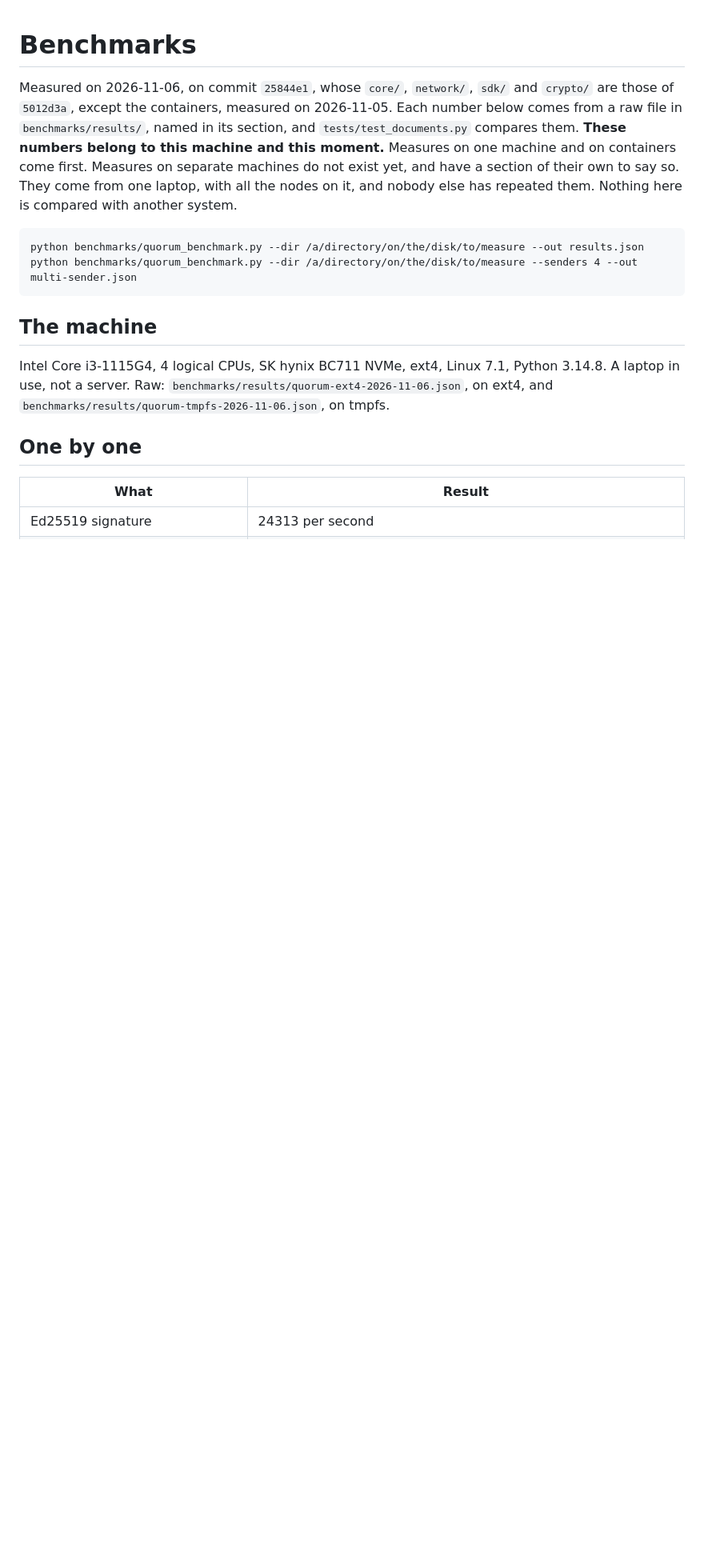
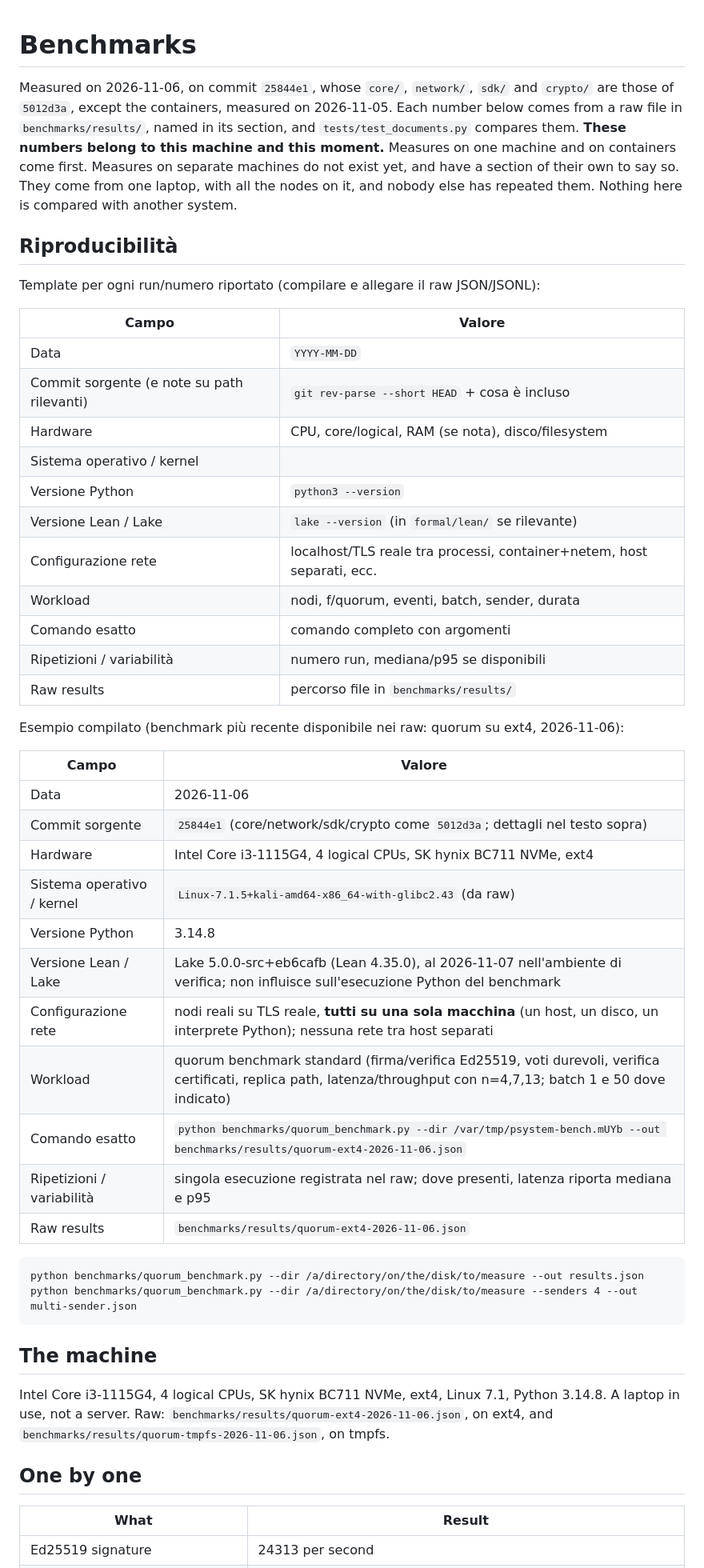
Before and after one commit to PaoloAmodio001/P-System, a Markdown page: docs/BENCHMARKS.md, the part around the change. Shown at 80% size. GitHub-like rendering; blank space fills up the shorter version.

Commit message:
docs(benchmarks): add reproducibility template and compiled example
Add a Riproducibilità section with required metadata template (hardware,
Python/Lean versions, network config, exact command, repetitions, raw
results) and a compiled example for the most recent quorum benchmark
from benchmarks/results/quorum-ext4-2026-11-06.json. No benchmarks rerun.

```diff
--- a/docs/BENCHMARKS.md
+++ b/docs/BENCHMARKS.md
@@ -1,6 +1,40 @@
 # Benchmarks
 
 Measured on 2026-11-06, on commit `25844e1`, whose `core/`, `network/`, `sdk/` and `crypto/` are those of `5012d3a`, except the containers, measured on 2026-11-05. Each number below comes from a raw file in `benchmarks/results/`, named in its section, and `tests/test_documents.py` compares them. **These numbers belong to this machine and this moment.** Measures on one machine and on containers come first. Measures on separate machines do not exist yet, and have a section of their own to say so. They come from one laptop, with all the nodes on it, and nobody else has repeated them. Nothing here is compared with another system.
+
+## Riproducibilità
+
+Template per ogni run/numero riportato (compilare e allegare il raw JSON/JSONL):
+
+| Campo | Valore |
+|---|---|
+| Data | `YYYY-MM-DD` |
+| Commit sorgente (e note su path rilevanti) | `git rev-parse --short HEAD` + cosa è incluso |
+| Hardware | CPU, core/logical, RAM (se nota), disco/filesystem |
+| Sistema operativo / kernel | |
+| Versione Python | `python3 --version` |
+| Versione Lean / Lake | `lake --version` (in `formal/lean/` se rilevante) |
+| Configurazione rete | localhost/TLS reale tra processi, container+netem, host separati, ecc. |
+| Workload | nodi, f/quorum, eventi, batch, sender, durata |
+| Comando esatto | comando completo con argomenti |
+| Ripetizioni / variabilità | numero run, mediana/p95 se disponibili |
+| Raw results | percorso file in `benchmarks/results/` |
+
+Esempio compilato (benchmark più recente disponibile nei raw: quorum su ext4, 2026-11-06):
+
+| Campo | Valore |
+|---|---|
+| Data | 2026-11-06 |
+| Commit sorgente | `25844e1` (core/network/sdk/crypto come `5012d3a`; dettagli nel testo sopra) |
+| Hardware | Intel Core i3-1115G4, 4 logical CPUs, SK hynix BC711 NVMe, ext4 |
+| Sistema operativo / kernel | `Linux-7.1.5+kali-amd64-x86_64-with-glibc2.43` (da raw) |
+| Versione Python | 3.14.8 |
+| Versione Lean / Lake | Lake 5.0.0-src+eb6cafb (Lean 4.35.0), al 2026-11-07 nell'ambiente di verifica; non influisce sull'esecuzione Python del benchmark |
+| Configurazione rete | nodi reali su TLS reale, **tutti su una sola macchina** (un host, un disco, un interprete Python); nessuna rete tra host separati |
+| Workload | quorum benchmark standard (firma/verifica Ed25519, voti durevoli, verifica certificati, replica path, latenza/throughput con n=4,7,13; batch 1 e 50 dove indicato) |
+| Comando esatto | `python benchmarks/quorum_benchmark.py --dir /var/tmp/psystem-bench.mUYb --out benchmarks/results/quorum-ext4-2026-11-06.json` |
+| Ripetizioni / variabilità | singola esecuzione registrata nel raw; dove presenti, latenza riporta mediana e p95 |
+| Raw results | `benchmarks/results/quorum-ext4-2026-11-06.json` |
 
     python benchmarks/quorum_benchmark.py --dir /a/directory/on/the/disk/to/measure --out results.json
     python benchmarks/quorum_benchmark.py --dir /a/directory/on/the/disk/to/measure --senders 4 --out multi-sender.json
```
